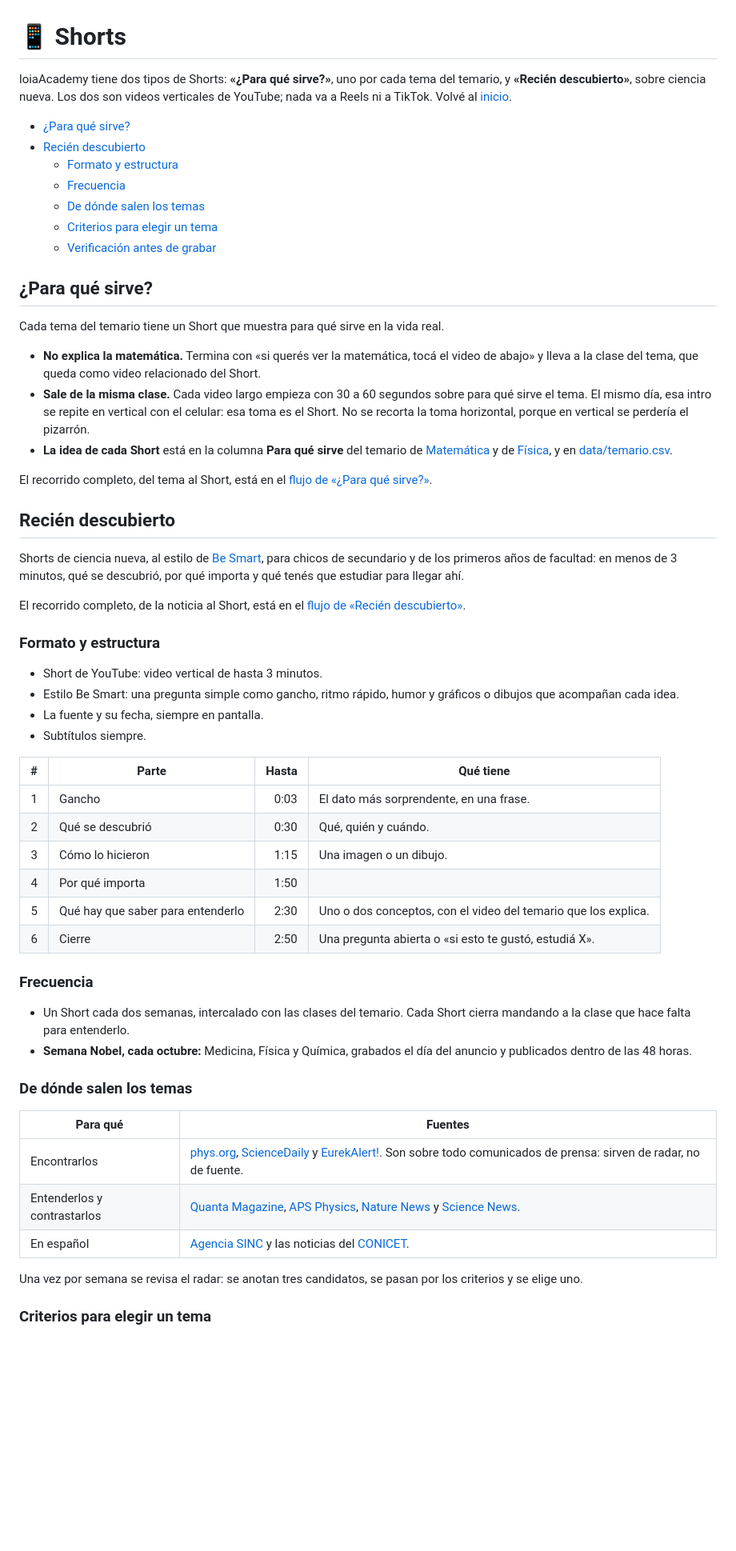
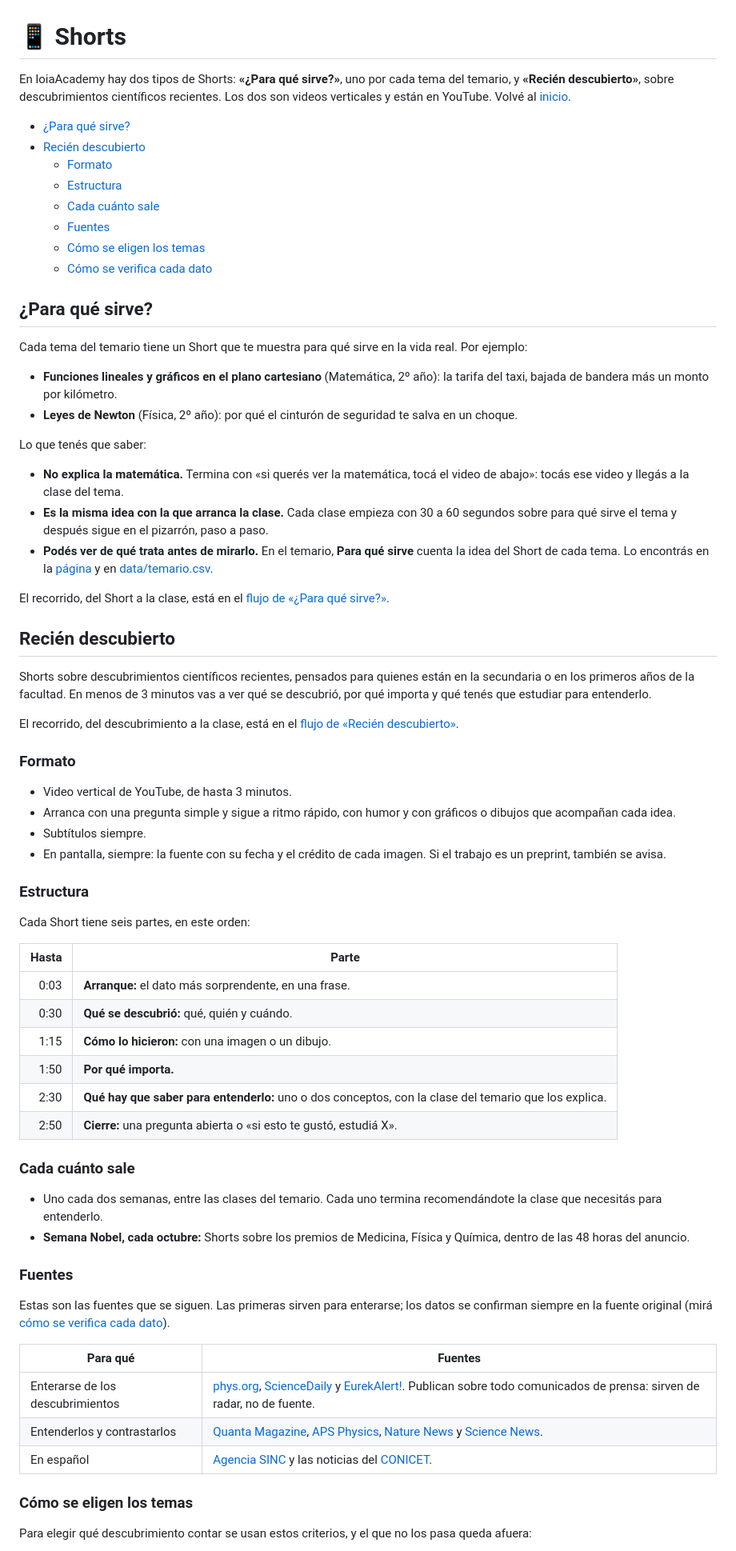
Before and after one commit to LoiaconoBruno/loiaAcademy, a Markdown page: shorts.md, the part around one of its changes. Shown at 80% size. Rendered like a GitHub page; blank space fills up the shorter version.

Commit message:
Reescribir shorts.md pensando en quien mira
Co-Authored-By: Claude Opus 5.5 <noreply@anthropic.com>
Claude-Session: https://claude.ai/code/session_01GMEfbu3wJc3Mn4Ro7g84hq

```diff
--- a/shorts.md
+++ b/shorts.md
@@ -1,61 +1,73 @@
 # 📱 Shorts
 
-loiaAcademy tiene dos tipos de Shorts: **«¿Para qué sirve?»**, uno por cada tema del temario, y **«Recién descubierto»**, sobre ciencia nueva. Los dos son videos verticales de YouTube; nada va a Reels ni a TikTok. Volvé al [inicio](README.md).
+En loiaAcademy hay dos tipos de Shorts: **«¿Para qué sirve?»**, uno por cada tema del temario, y **«Recién descubierto»**, sobre descubrimientos científicos recientes. Los dos son videos verticales y están en YouTube. Volvé al [inicio](README.md).
 
 - [¿Para qué sirve?](#para-qué-sirve)
 - [Recién descubierto](#recién-descubierto)
-  - [Formato y estructura](#formato-y-estructura)
-  - [Frecuencia](#frecuencia)
-  - [De dónde salen los temas](#de-dónde-salen-los-temas)
-  - [Criterios para elegir un tema](#criterios-para-elegir-un-tema)
-  - [Verificación antes de grabar](#verificación-antes-de-grabar)
+  - [Formato](#formato)
+  - [Estructura](#estructura)
+  - [Cada cuánto sale](#cada-cuánto-sale)
+  - [Fuentes](#fuentes)
+  - [Cómo se eligen los temas](#cómo-se-eligen-los-temas)
+  - [Cómo se verifica cada dato](#cómo-se-verifica-cada-dato)
 
 ## ¿Para qué sirve?
 
-Cada tema del temario tiene un Short que muestra para qué sirve en la vida real.
+Cada tema del temario tiene un Short que te muestra para qué sirve en la vida real. Por ejemplo:
 
-- **No explica la matemática.** Termina con «si querés ver la matemática, tocá el video de abajo» y lleva a la clase del tema, que queda como video relacionado del Short.
-- **Sale de la misma clase.** Cada video largo empieza con 30 a 60 segundos sobre para qué sirve el tema. El mismo día, esa intro se repite en vertical con el celular: esa toma es el Short. No se recorta la toma horizontal, porque en vertical se perdería el pizarrón.
-- **La idea de cada Short** está en la columna **Para qué sirve** del temario de [Matemática](temario/matematica.md) y de [Física](temario/fisica.md), y en [data/temario.csv](data/temario.csv).
+- **Funciones lineales y gráficos en el plano cartesiano** (Matemática, 2º año): la tarifa del taxi, bajada de bandera más un monto por kilómetro.
+- **Leyes de Newton** (Física, 2º año): por qué el cinturón de seguridad te salva en un choque.
 
-El recorrido completo, del tema al Short, está en el [flujo de «¿Para qué sirve?»](mapas.md#flujo-del-short-para-qué-sirve).
+Lo que tenés que saber:
+
+- **No explica la matemática.** Termina con «si querés ver la matemática, tocá el video de abajo»: tocás ese video y llegás a la clase del tema.
+- **Es la misma idea con la que arranca la clase.** Cada clase empieza con 30 a 60 segundos sobre para qué sirve el tema y después sigue en el pizarrón, paso a paso.
+- **Podés ver de qué trata antes de mirarlo.** En el temario, **Para qué sirve** cuenta la idea del Short de cada tema. Lo encontrás en la [página](https://loiaconobruno.github.io/loiaAcademy/#temario) y en [data/temario.csv](data/temario.csv).
+
+El recorrido, del Short a la clase, está en el [flujo de «¿Para qué sirve?»](mapas.md#flujo-del-short-para-qué-sirve).
 
 ## Recién descubierto
 
-Shorts de ciencia nueva, al estilo de [Be Smart](https://www.youtube.com/@besmart), para chicos de secundario y de los primeros años de facultad: en menos de 3 minutos, qué se descubrió, por qué importa y qué tenés que estudiar para llegar ahí.
+Shorts sobre descubrimientos científicos recientes, pensados para quienes están en la secundaria o en los primeros años de la facultad. En menos de 3 minutos vas a ver qué se descubrió, por qué importa y qué tenés que estudiar para entenderlo.
 
-El recorrido completo, de la noticia al Short, está en el [flujo de «Recién descubierto»](mapas.md#flujo-de-recién-descubierto).
+El recorrido, del descubrimiento a la clase, está en el [flujo de «Recién descubierto»](mapas.md#flujo-de-recién-descubierto).
 
-### Formato y estructura
+### Formato
 
-- Short de YouTube: video vertical de hasta 3 minutos.
-- Estilo Be Smart: una pregunta simple como gancho, ritmo rápido, humor y gráficos o dibujos que acompañan cada idea.
-- La fuente y su fecha, siempre en pantalla.
+- Video vertical de YouTube, de hasta 3 minutos.
+- Arranca con una pregunta simple y sigue a ritmo rápido, con humor y con gráficos o dibujos que acompañan cada idea.
 - Subtítulos siempre.
+- En pantalla, siempre: la fuente con su fecha y el crédito de cada imagen. Si el trabajo es un preprint, también se avisa.
 
-| # | Parte | Hasta | Qué tiene |
-|---:|---|---:|---|
-| 1 | Gancho | 0:03 | El dato más sorprendente, en una frase. |
-| 2 | Qué se descubrió | 0:30 | Qué, quién y cuándo. |
-| 3 | Cómo lo hicieron | 1:15 | Una imagen o un dibujo. |
-| 4 | Por qué importa | 1:50 | |
-| 5 | Qué hay que saber para entenderlo | 2:30 | Uno o dos conceptos, con el video del temario que los explica. |
-| 6 | Cierre | 2:50 | Una pregunta abierta o «si esto te gustó, estudiá X». |
+### Estructura
 
-### Frecuencia
+Cada Short tiene seis partes, en este orden:
 
-- Un Short cada dos semanas, intercalado con las clases del temario. Cada Short cierra mandando a la clase que hace falta para entenderlo.
-- **Semana Nobel, cada octubre:** Medicina, Física y Química, grabados el día del anuncio y publicados dentro de las 48 horas.
+| Hasta | Parte |
+|---:|---|
+| 0:03 | **Arranque:** el dato más sorprendente, en una frase. |
+| 0:30 | **Qué se descubrió:** qué, quién y cuándo. |
+| 1:15 | **Cómo lo hicieron:** con una imagen o un dibujo. |
+| 1:50 | **Por qué importa.** |
+| 2:30 | **Qué hay que saber para entenderlo:** uno o dos conceptos, con la clase del temario que los explica. |
+| 2:50 | **Cierre:** una pregunta abierta o «si esto te gustó, estudiá X». |
 
-### De dónde salen los temas
+### Cada cuánto sale
+
+- Uno cada dos semanas, entre las clases del temario. Cada uno termina recomendándote la clase que necesitás para entenderlo.
+- **Semana Nobel, cada octubre:** Shorts sobre los premios de Medicina, Física y Química, dentro de las 48 horas del anuncio.
+
+### Fuentes
+
+Estas son las fuentes que se siguen. Las primeras sirven para enterarse; los datos se confirman siempre en la fuente original (mirá [cómo se verifica cada dato](#cómo-se-verifica-cada-dato)).
 
 | Para qué | Fuentes |
 |---|---|
-| Encontrarlos | [phys.org](https://phys.org), [ScienceDaily](https://www.sciencedaily.com/) y [EurekAlert!](https://www.eurekalert.org/). Son sobre todo comunicados de prensa: sirven de radar, no de fuente. |
+| Enterarse de los descubrimientos | [phys.org](https://phys.org), [ScienceDaily](https://www.sciencedaily.com/) y [EurekAlert!](https://www.eurekalert.org/). Publican sobre todo comunicados de prensa: sirven de radar, no de fuente. |
 | Entenderlos y contrastarlos | [Quanta Magazine](https://www.quantamagazine.org/), [APS Physics](https://physics.aps.org/), [Nature News](https://www.nature.com/news) y [Science News](https://www.sciencenews.org/). |
 | En español | [Agencia SINC](https://www.agenciasinc.es/) y las noticias del [CONICET](https://www.conicet.gov.ar/). |
 
-Una vez por semana se revisa el radar: se anotan tres candidatos, se pasan por los criterios y se elige uno.
+### Cómo se eligen los temas
 
-### Criterios para elegir un tema
+Para elegir qué descubrimiento contar se usan estos criterios, y el que no los pasa queda afuera:
 
```
Also changed, not shown: other parts of shorts.md (+12 -10 lines).
